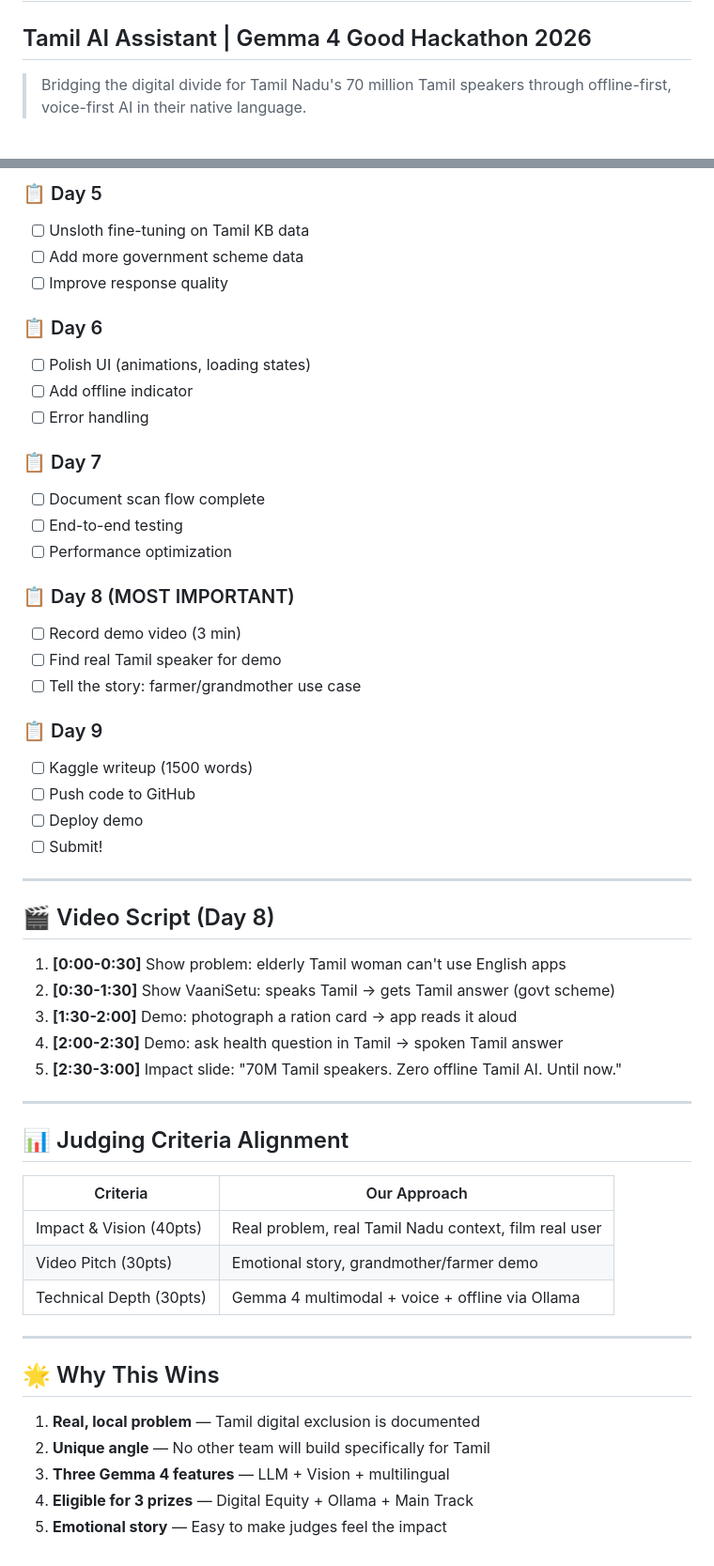
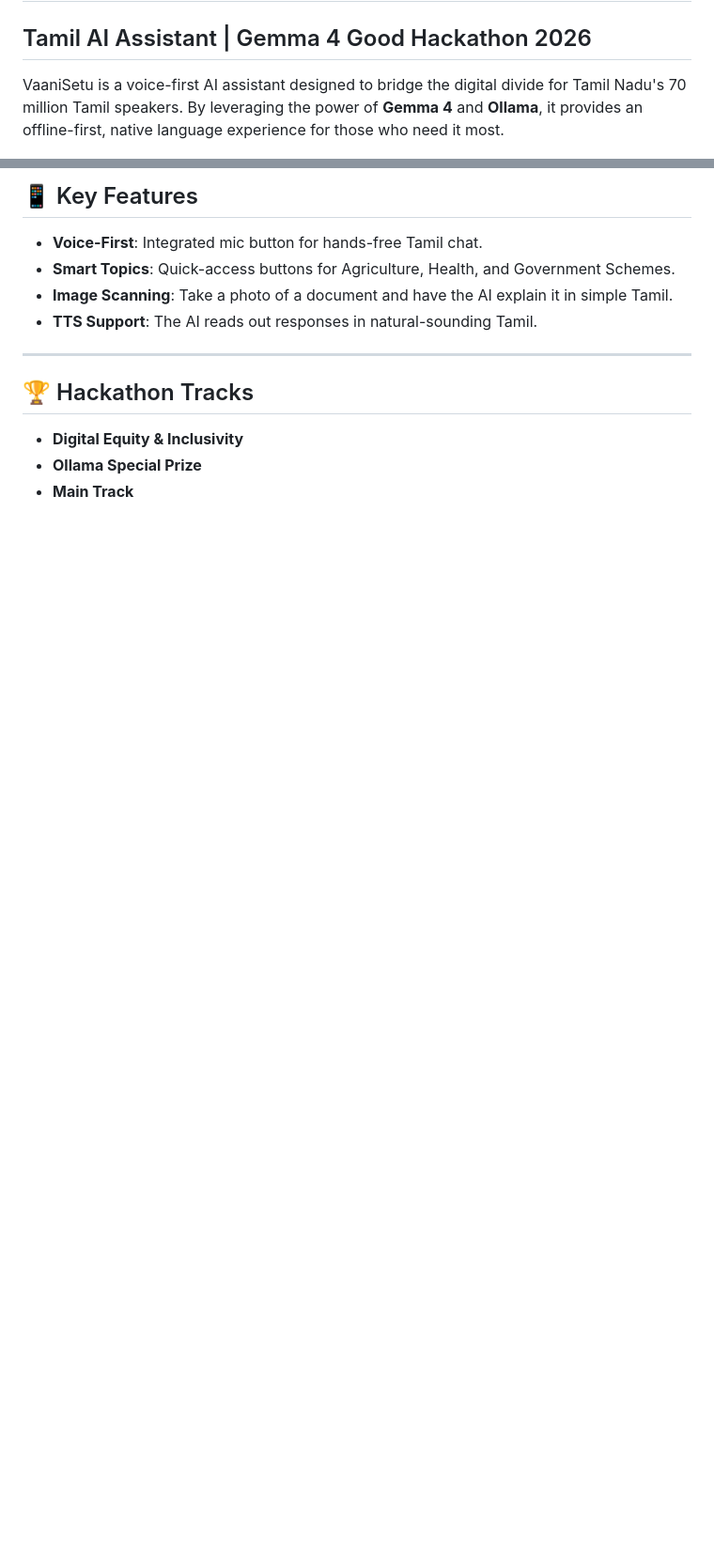
Before and after one commit to cbrethick/Vaanisetu, a Markdown page: README.md, 2 parts joined by grey strips. Shown at 94% size. Rendered like a GitHub page; blank space fills up the shorter version.

```diff
--- a/README.md
+++ b/README.md
@@ -1,8 +1,7 @@
 # வாணி சேது — VaaniSetu
 ## Tamil AI Assistant | Gemma 4 Good Hackathon 2026
 
-> Bridging the digital divide for Tamil Nadu's 70 million Tamil speakers
-> through offline-first, voice-first AI in their native language.
+VaaniSetu is a voice-first AI assistant designed to bridge the digital divide for Tamil Nadu's 70 million Tamil speakers. By leveraging the power of **Gemma 4** and **Ollama**, it provides an offline-first, native language experience for those who need it most.
 
 ![VaaniSetu Dashboard](assets/dashboard.png)
 
@@ -140,55 +87,12 @@ curl -X POST http://localhost:8000/chat \
-### 📋 Day 5
-- [ ] Unsloth fine-tuning on Tamil KB data
-- [ ] Add more government scheme data
-- [ ] Improve response quality
-
-### 📋 Day 6
-- [ ] Polish UI (animations, loading states)
-- [ ] Add offline indicator
-- [ ] Error handling
-
-### 📋 Day 7
-- [ ] Document scan flow complete
-- [ ] End-to-end testing
-- [ ] Performance optimization
-
-### 📋 Day 8 (MOST IMPORTANT)
-- [ ] Record demo video (3 min)
-- [ ] Find real Tamil speaker for demo
-- [ ] Tell the story: farmer/grandmother use case
-
-### 📋 Day 9
-- [ ] Kaggle writeup (1500 words)
-- [ ] Push code to GitHub
-- [ ] Deploy demo
-- [ ] Submit!
+## 📱 Key Features
+- **Voice-First**: Integrated mic button for hands-free Tamil chat.
+- **Smart Topics**: Quick-access buttons for Agriculture, Health, and Government Schemes.
+- **Image Scanning**: Take a photo of a document and have the AI explain it in simple Tamil.
+- **TTS Support**: The AI reads out responses in natural-sounding Tamil.
 
 ---
 
-## 🎬 Video Script (Day 8)
-
-1. **[0:00-0:30]** Show problem: elderly Tamil woman can't use English apps
-2. **[0:30-1:30]** Show VaaniSetu: speaks Tamil → gets Tamil answer (govt scheme)
-3. **[1:30-2:00]** Demo: photograph a ration card → app reads it aloud
-4. **[2:00-2:30]** Demo: ask health question in Tamil → spoken Tamil answer
-5. **[2:30-3:00]** Impact slide: "70M Tamil speakers. Zero offline Tamil AI. Until now."
-
----
-
-## 📊 Judging Criteria Alignment
-
-| Criteria | Our Approach |
-|----------|-------------|
-| Impact & Vision (40pts) | Real problem, real Tamil Nadu context, film real user |
-| Video Pitch (30pts) | Emotional story, grandmother/farmer demo |
-| Technical Depth (30pts) | Gemma 4 multimodal + voice + offline via Ollama |
-
----
-
-## 🌟 Why This Wins
-
-1. **Real, local problem** — Tamil digital exclusion is documented
-2. **Unique angle** — No other team will build specifically for Tamil
-3. **Three Gemma 4 features** — LLM + Vision + multilingual
-4. **Eligible for 3 prizes** — Digital Equity + Ollama + Main Track
-5. **Emotional story** — Easy to make judges feel the impact
+## 🏆 Hackathon Tracks
+- **Digital Equity & Inclusivity**
+- **Ollama Special Prize**
+- **Main Track**
```
Also changed, not shown: other parts of README.md (+37 -89 lines).
